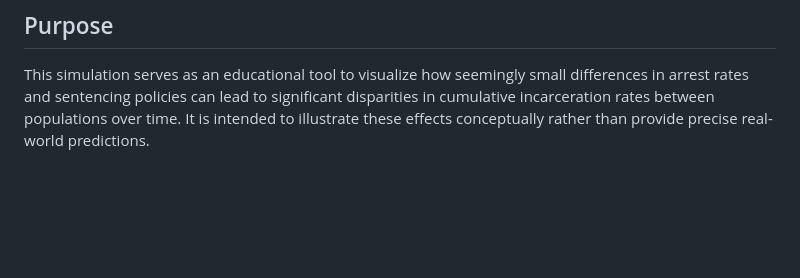
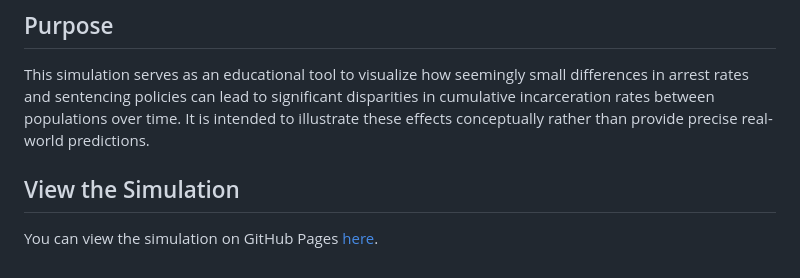
Before and after one commit to donaldbraman/prosecutors-paradox, a Markdown page: README.md, the part around the change. Rendered like a GitHub page; blank space fills up the shorter version.

Commit message:
Add GitHub Pages link to README
---

For more details, open the [Copilot Workspace session](https://copilot-workspace.githubnext.com/donaldbraman/prosecutors-paradox?shareId=XXXX-XXXX-XXXX-XXXX).

```diff
--- a/README.md
+++ b/README.md
@@ -67,3 +67,7 @@ Below the grids, a line chart displays:
 ## Purpose
 
 This simulation serves as an educational tool to visualize how seemingly small differences in arrest rates and sentencing policies can lead to significant disparities in cumulative incarceration rates between populations over time. It is intended to illustrate these effects conceptually rather than provide precise real-world predictions.
+
+## View the Simulation
+
+You can view the simulation on GitHub Pages [here](https://donaldbraman.github.io/prosecutors-paradox/).
```
